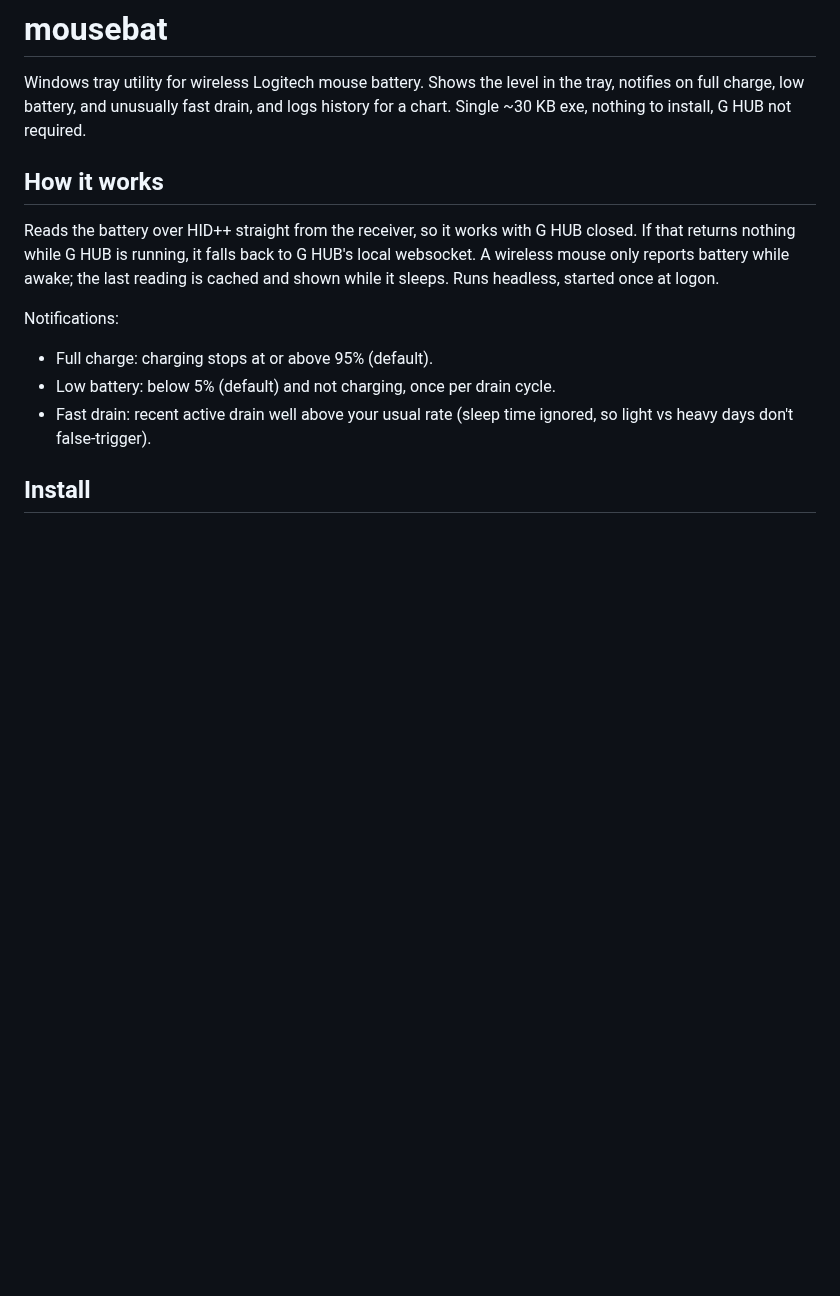
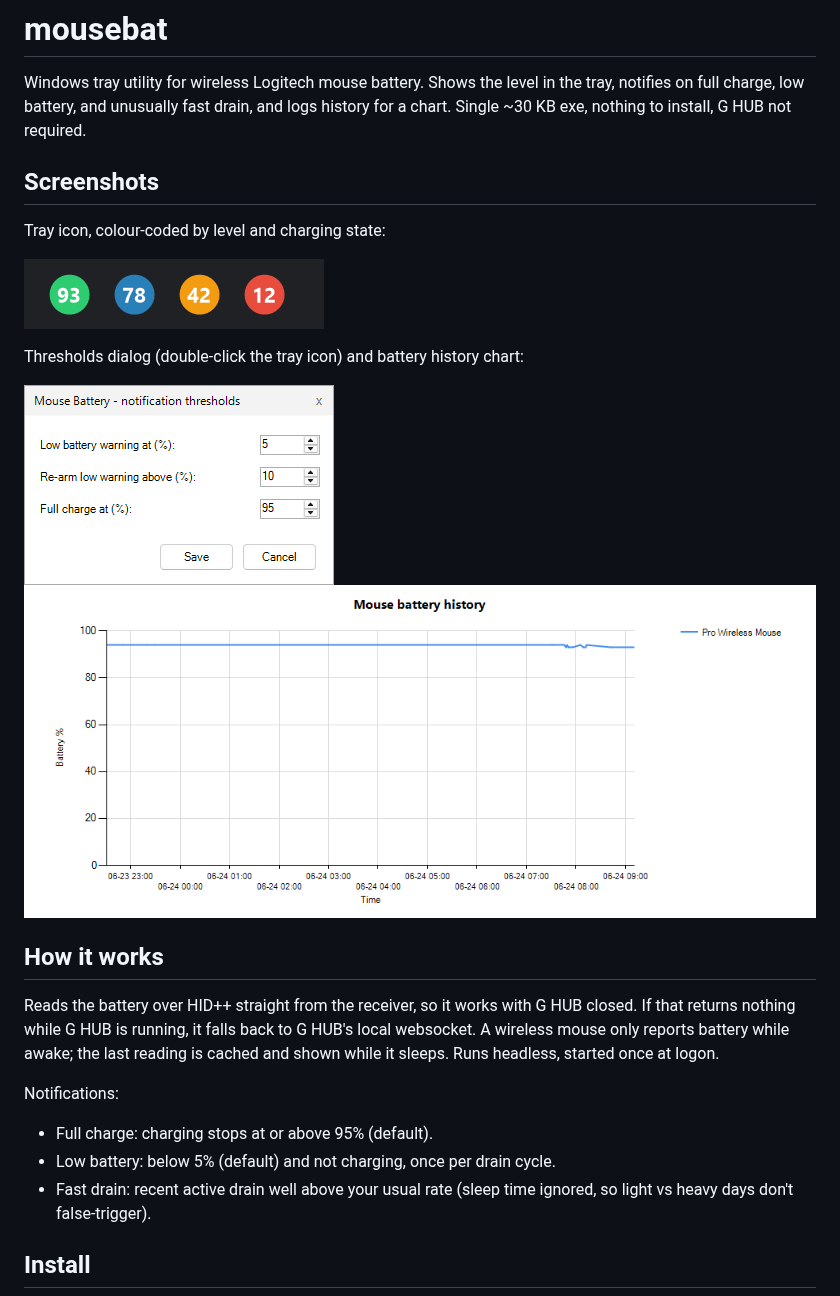
Before and after one commit to LeoSko/mousebat, a Markdown page: README.md, the part around the change. Rendered like a GitHub page; pictures changed too: docs/chart.png (added), docs/settings.png (added), docs/tray.png (added); blank space fills up the shorter version.

Commit message:
docs: add tray, settings and chart screenshots to README
Co-Authored-By: Claude Opus 4.8 (1M context) <noreply@anthropic.com>

```diff
--- a/README.md
+++ b/README.md
@@ -3,6 +3,16 @@
 Windows tray utility for wireless Logitech mouse battery. Shows the level in the
 tray, notifies on full charge, low battery, and unusually fast drain, and logs
 history for a chart. Single ~30 KB exe, nothing to install, G HUB not required.
+
+## Screenshots
+
+Tray icon, colour-coded by level and charging state:
+
+![tray icon](docs/tray.png)
+
+Thresholds dialog (double-click the tray icon) and battery history chart:
+
+![settings](docs/settings.png) ![chart](docs/chart.png)
 
 ## How it works
 
```
